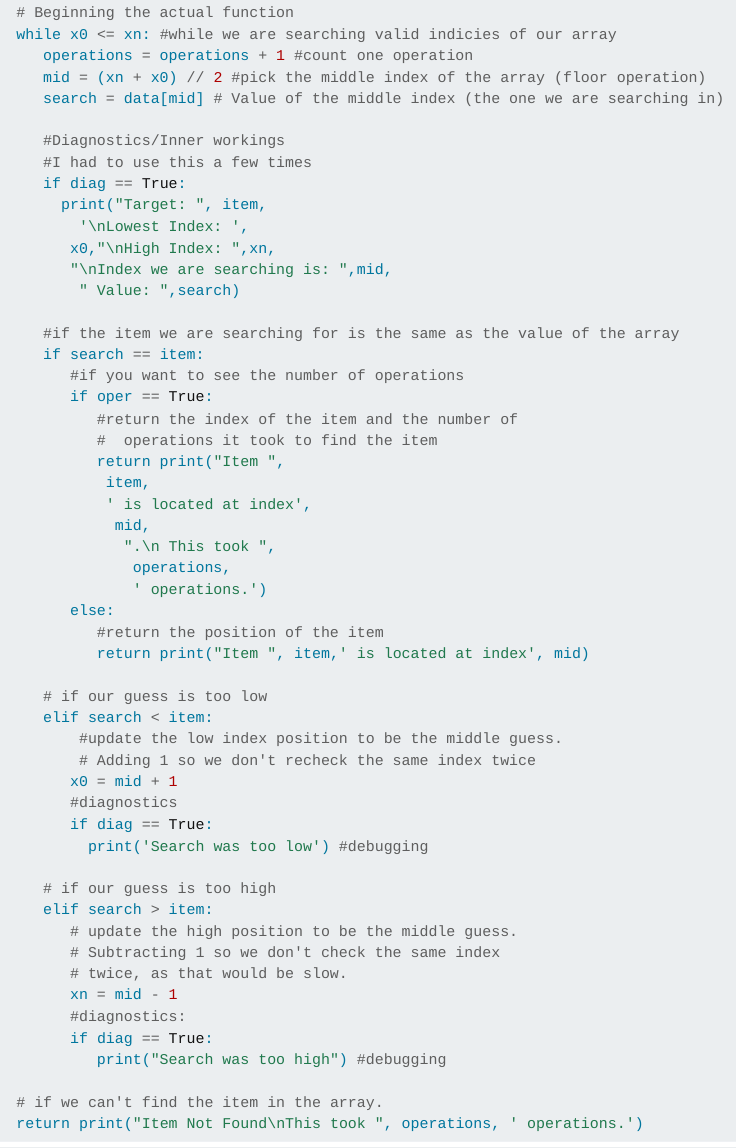
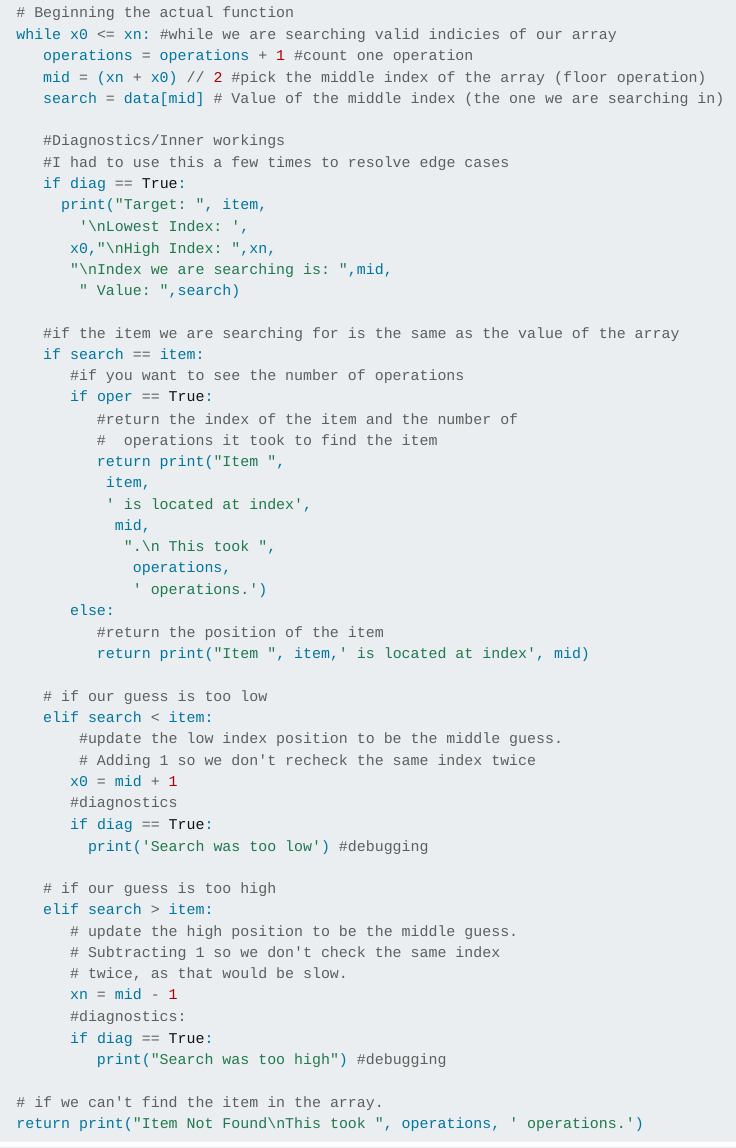
Before and after one commit to efolsom17/CS240-Data-Structure-and-Algorithm-Fundamentals, a Quarto document (Assignments/Algorithms Assignment 1/Assignment 1 - Eric Folsom.qmd): the page in a window 1100 px wide, from 1180 px down. Rendered offline with R 4.5, knitr and Pandoc in place of Quarto, with nearby package versions; some code elsewhere in the file could not run offline.

Commit message:
Minor edits to some comments

```diff
--- a/Assignments/Algorithms Assignment 1/Assignment 1 - Eric Folsom.qmd
+++ b/Assignments/Algorithms Assignment 1/Assignment 1 - Eric Folsom.qmd
@@ -82,7 +82,7 @@ def binary_search(item, data, oper = False, diag = False):
       search = data[mid] # Value of the middle index (the one we are searching in)
 
       #Diagnostics/Inner workings
-      #I had to use this a few times
+      #I had to use this a few times to resolve edge cases
       if diag == True:
         print("Target: ", item,
           '\nLowest Index: ',
```
Also changed, not shown: Assignments/Algorithms Assignment 1/Assignment 1 - Eric Folsom.py (+1 -1 lines).
